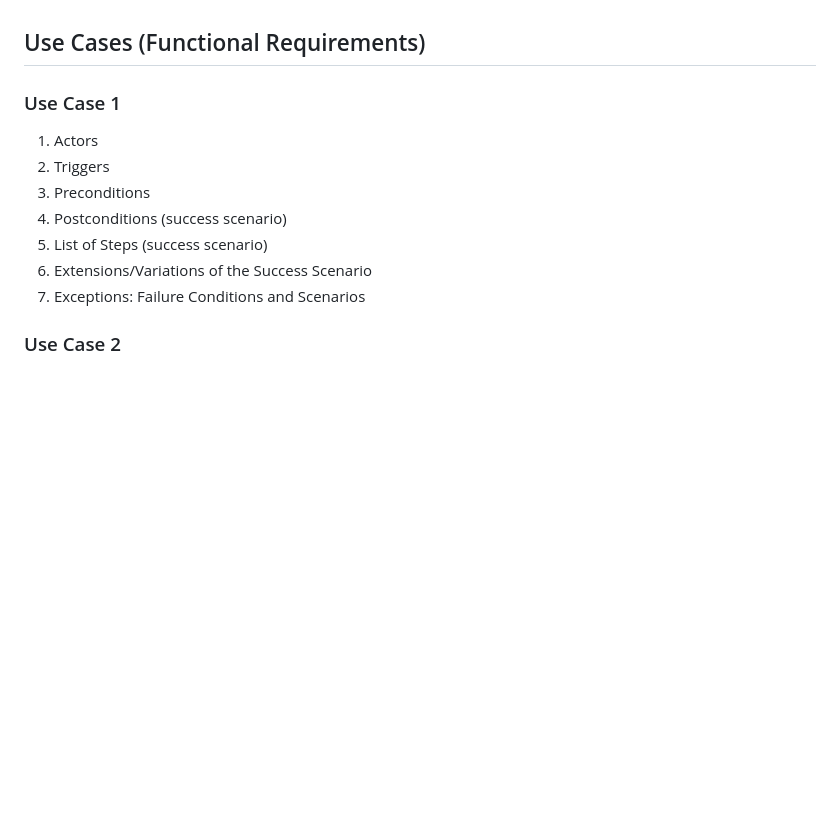
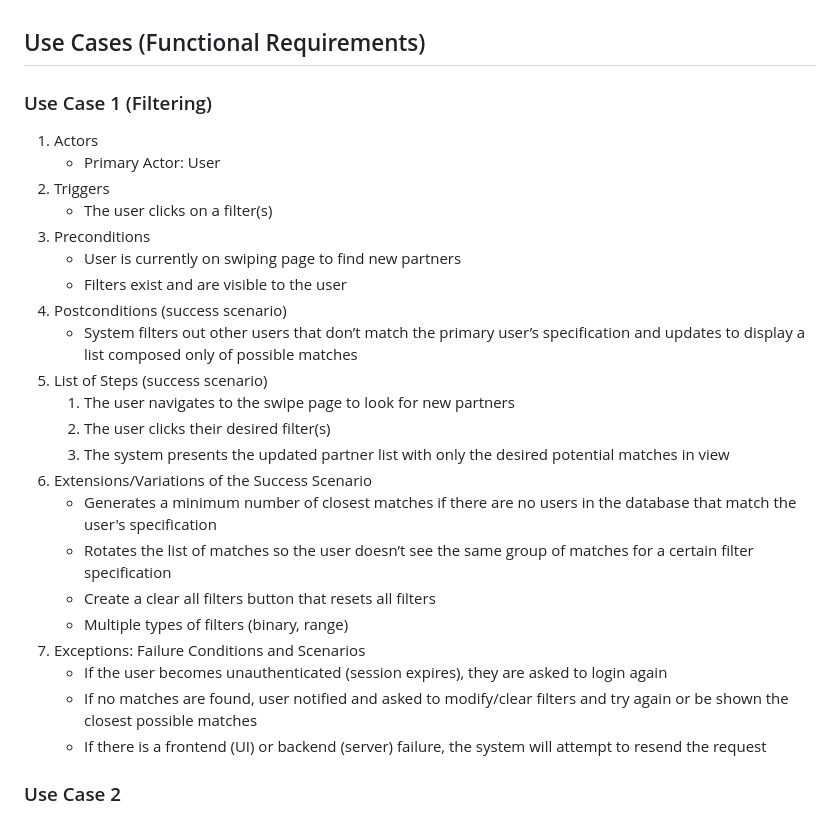
Before and after one commit to aidenkatsura/SwipeFight, a Markdown page: Requirements&TeamPolicies.md, the part around the change. Rendered like a GitHub page; blank space fills up the shorter version.

Commit message:
Aiden Use Case Complete (Filtering)

```diff
--- a/Requirements&TeamPolicies.md
+++ b/Requirements&TeamPolicies.md
@@ -69,14 +69,29 @@ implement and will likely require additional research to figure out.
  -
 
 ## Use Cases (Functional Requirements)
-### Use Case 1
+### Use Case 1 (Filtering)
 1. Actors
+   - Primary Actor: User
 2. Triggers
+   - The user clicks on a filter(s)
 3. Preconditions
+   - User is currently on swiping page to find new partners
+   - Filters exist and are visible to the user
 4. Postconditions (success scenario)
+   - System filters out other users that don’t match the primary user’s specification and updates to display a list composed only of possible matches
 5. List of Steps (success scenario)
+   1. The user navigates to the swipe page to look for new partners
+   2. The user clicks their desired filter(s)
+   3. The system presents the updated partner list with only the desired potential matches in view
 6. Extensions/Variations of the Success Scenario
+   - Generates a minimum number of closest matches if there are no users in the database that match the user's specification
+   - Rotates the list of matches so the user doesn’t see the same group of matches for a certain filter specification
+   - Create a clear all filters button that resets all filters
+   - Multiple types of filters (binary, range)
 7. Exceptions: Failure Conditions and Scenarios
+   - If the user becomes unauthenticated (session expires), they are asked to login again
+   - If no matches are found, user notified and asked to modify/clear filters and try again or be shown the closest possible matches
+   - If there is a frontend (UI) or backend (server) failure, the system will attempt to resend the request
 ### Use Case 2
 1. Actors
 2. Triggers
```
